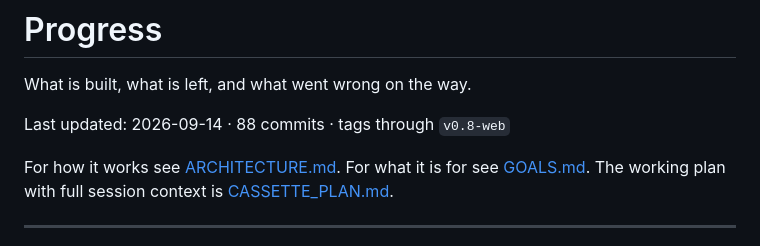
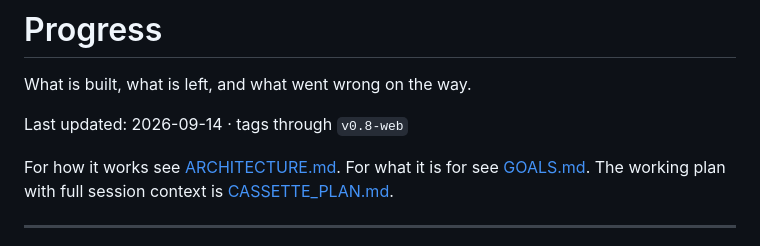
Before and after one commit to Kshitijmishradev/Cassette, a Markdown page: PROGRESS.md, the part around the change. Rendered like a GitHub page.

Commit message:
docs: keep progress metadata stable
A literal commit count becomes wrong as soon as the status document itself changes. Tags already mark the durable phase boundary without creating self-invalidating metadata.

Co-Authored-By: Codex <noreply@openai.com>

```diff
--- a/PROGRESS.md
+++ b/PROGRESS.md
@@ -2,7 +2,7 @@
 
 What is built, what is left, and what went wrong on the way.
 
-Last updated: 2026-09-14 · 88 commits · tags through `v0.8-web`
+Last updated: 2026-09-14 · tags through `v0.8-web`
 
 For how it works see [ARCHITECTURE.md](./ARCHITECTURE.md). For what it is for
 see [GOALS.md](./GOALS.md). The working plan with full session context is
```
